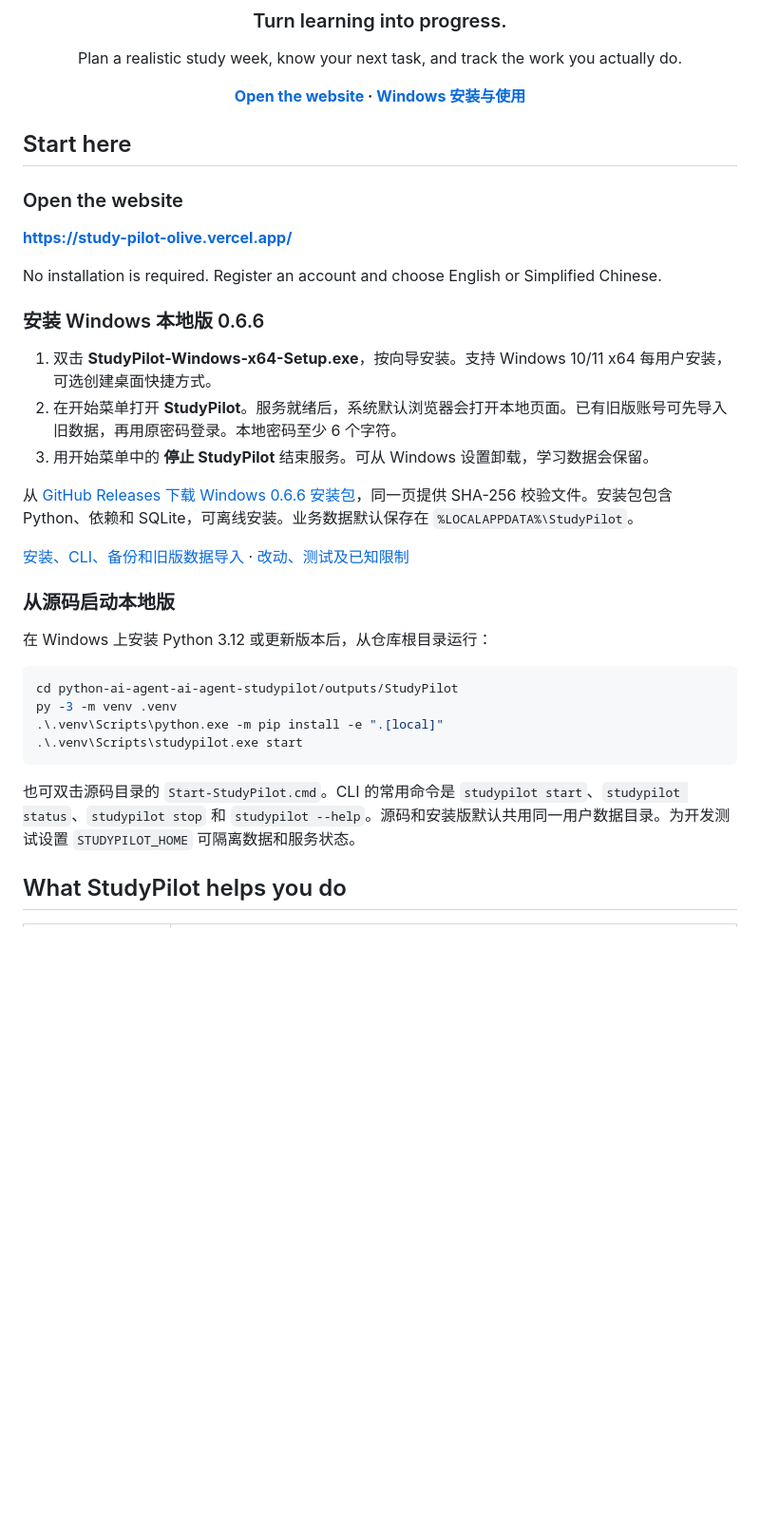
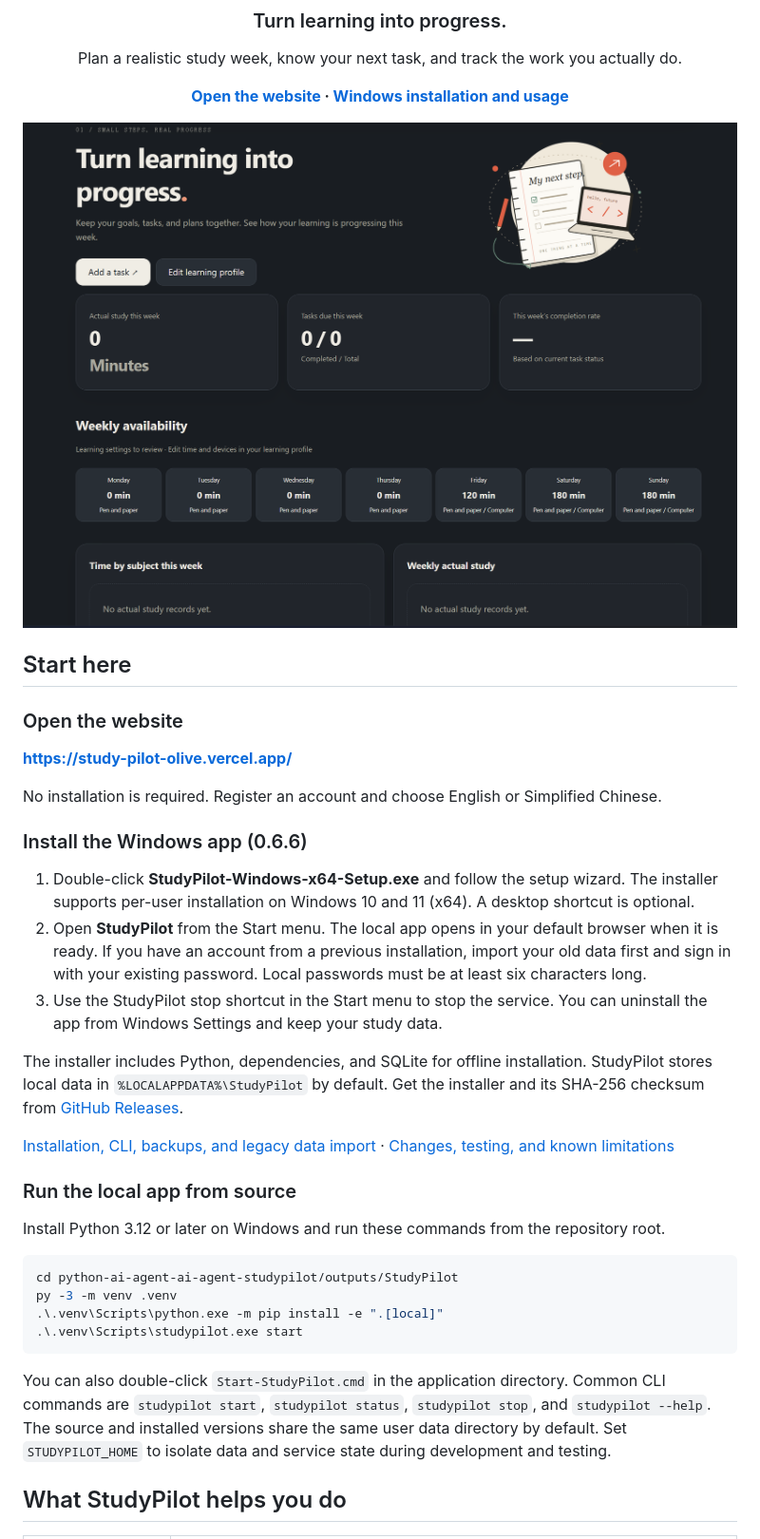
Before and after one commit to aerixx0/Study_Pilot, a Markdown page: README.md, the part around the change. Shown at 95% size. Drawn GitHub-style; pictures changed too: docs/screenshots/overview-dark.png (added); blank space fills up the shorter version.

Commit message:
Use English in the README and add dashboard screenshot

````diff
--- a/README.md
+++ b/README.md
@@ -6,9 +6,11 @@
 
 Plan a realistic study week, know your next task, and track the work you actually do.
 
-**[Open the website](https://study-pilot-olive.vercel.app/) · [Windows 安装与使用](Usage.md)**
+**[Open the website](https://study-pilot-olive.vercel.app/) · [Windows installation and usage](Usage.md)**
 
 </div>
+
+![StudyPilot's dark-mode dashboard showing weekly progress and study availability.](docs/screenshots/overview-dark.png)
 
 ## Start here
 
@@ -18,19 +20,19 @@ Plan a realistic study week, know your next task, and track the work you actuall
 
 No installation is required. Register an account and choose English or Simplified Chinese.
 
-### 安装 Windows 本地版 0.6.6
+### Install the Windows app (0.6.6)
 
-1. 双击 **StudyPilot-Windows-x64-Setup.exe**，按向导安装。支持 Windows 10/11 x64 每用户安装，可选创建桌面快捷方式。
-2. 在开始菜单打开 **StudyPilot**。服务就绪后，系统默认浏览器会打开本地页面。已有旧版账号可先导入旧数据，再用原密码登录。本地密码至少 6 个字符。
-3. 用开始菜单中的 **停止 StudyPilot** 结束服务。可从 Windows 设置卸载，学习数据会保留。
+1. Double-click **StudyPilot-Windows-x64-Setup.exe** and follow the setup wizard. The installer supports per-user installation on Windows 10 and 11 (x64). A desktop shortcut is optional.
+2. Open **StudyPilot** from the Start menu. The local app opens in your default browser when it is ready. If you have an account from a previous installation, import your old data first and sign in with your existing password. Local passwords must be at least six characters long.
+3. Use the StudyPilot stop shortcut in the Start menu to stop the service. You can uninstall the app from Windows Settings and keep your study data.
 
-从 [GitHub Releases 下载 Windows 0.6.6 安装包](https://github.com/aerixx0/Study_Pilot/releases/tag/v0.6.6)，同一页提供 SHA-256 校验文件。安装包包含 Python、依赖和 SQLite，可离线安装。业务数据默认保存在 `%LOCALAPPDATA%\StudyPilot`。
+The installer includes Python, dependencies, and SQLite for offline installation. StudyPilot stores local data in `%LOCALAPPDATA%\StudyPilot` by default. Get the installer and its SHA-256 checksum from [GitHub Releases](https://github.com/aerixx0/Study_Pilot/releases/tag/v0.6.6).
 
-[安装、CLI、备份和旧版数据导入](Usage.md) · [改动、测试及已知限制](docs/WINDOWS_INSTALLER.md)
+[Installation, CLI, backups, and legacy data import](Usage.md) · [Changes, testing, and known limitations](docs/WINDOWS_INSTALLER.md)
 
-### 从源码启动本地版
+### Run the local app from source
 
-在 Windows 上安装 Python 3.12 或更新版本后，从仓库根目录运行：
+Install Python 3.12 or later on Windows and run these commands from the repository root.
 
 ```powershell
 cd python-ai-agent-ai-agent-studypilot/outputs/StudyPilot
@@ -39,7 +41,7 @@ py -3 -m venv .venv
 .\.venv\Scripts\studypilot.exe start
 ```
 
-也可双击源码目录的 `Start-StudyPilot.cmd`。CLI 的常用命令是 `studypilot start`、`studypilot status`、`studypilot stop` 和 `studypilot --help`。源码和安装版默认共用同一用户数据目录。为开发测试设置 `STUDYPILOT_HOME` 可隔离数据和服务状态。
+You can also double-click `Start-StudyPilot.cmd` in the application directory. Common CLI commands are `studypilot start`, `studypilot status`, `studypilot stop`, and `studypilot --help`. The source and installed versions share the same user data directory by default. Set `STUDYPILOT_HOME` to isolate data and service state during development and testing.
 
 ## What StudyPilot helps you do
 
````
Also changed, not shown: AGENTS.md (added, +3 -0 lines).
